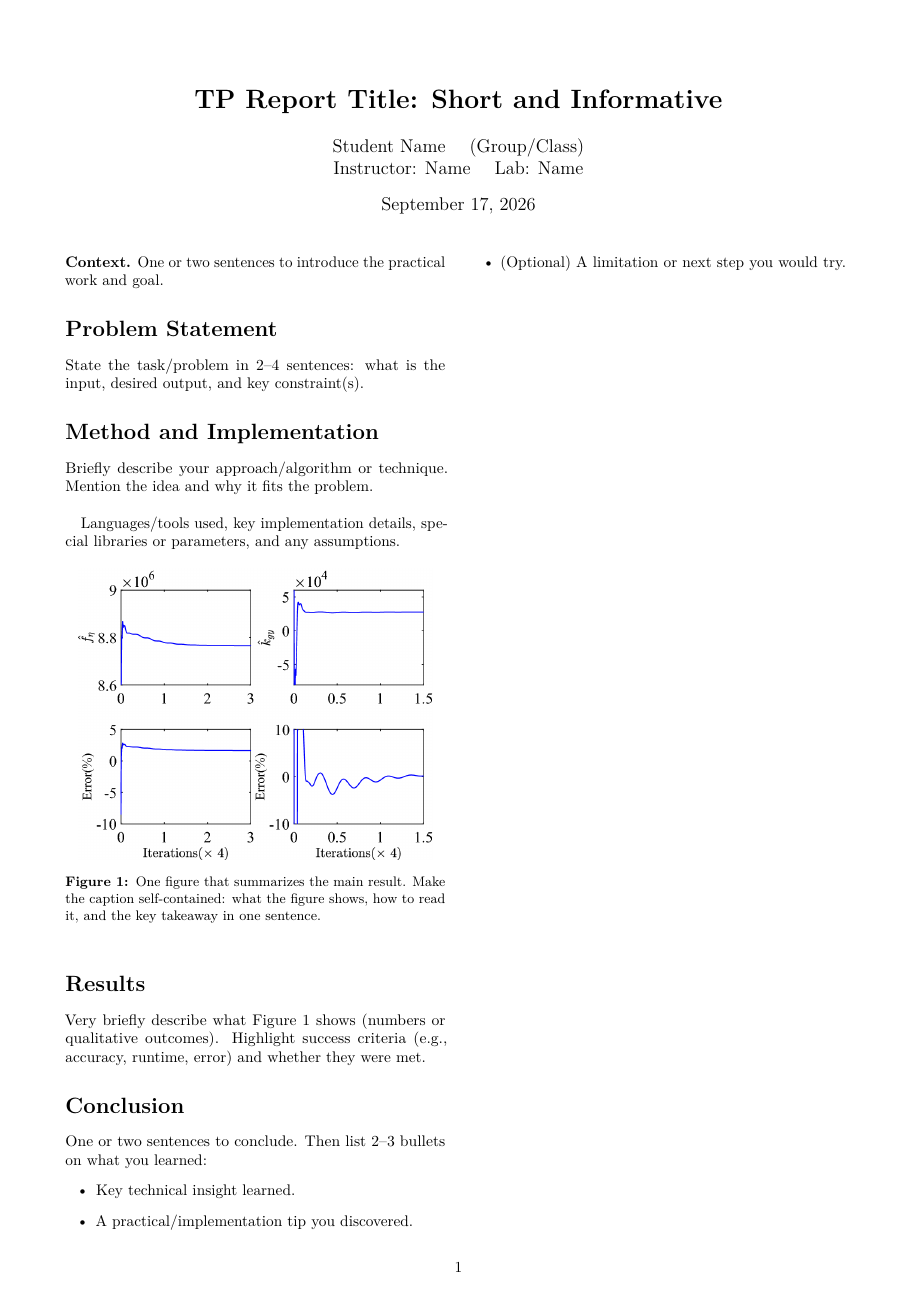
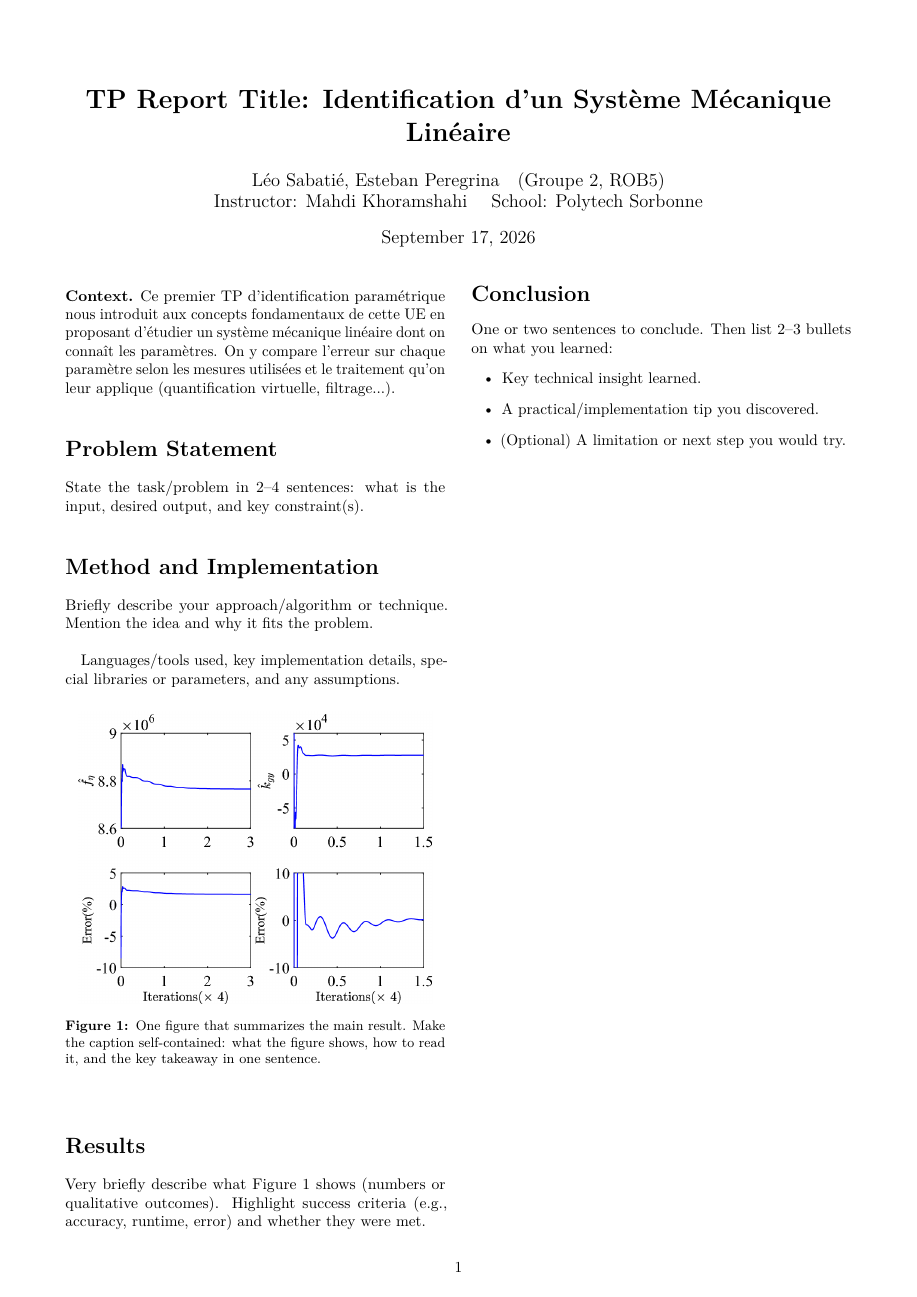
Before and after one commit to esteban-peregrina/TP, a LaTeX document (TP1/Rapport/main.tex): the whole page. Compiled offline with pdfLaTeX.

Commit message:
DOC: Start report

```diff
--- a/TP1/Rapport/main.tex
+++ b/TP1/Rapport/main.tex
@@ -29,8 +29,9 @@
 % ============================
 %            Title
 % ============================
-\title{\vspace{-6mm}\textbf{TP Report Title: Short and Informative}}
-\author{Student Name \quad (Group/Class) \\ Instructor: Name \quad Lab: Name}
+\title{\vspace{-6mm}\textbf{TP Report Title: Identification d’un Système Mécanique
+Linéaire}}
+\author{Léo Sabatié, Esteban Peregrina\quad (Groupe 2, ROB5) \\ Instructor: Mahdi Khoramshahi \quad School: Polytech Sorbonne}
 \date{\today}
 
 \begin{document}
@@ -40,7 +41,10 @@
 %         One-sentence intro
 % ============================
 % Keep this to 2–3 lines max; no abstract section to stay minimal.
-\noindent\textbf{Context.} One or two sentences to introduce the practical work and goal.
+\noindent\textbf{Context.} Ce premier TP d'identification paramétrique
+nous introduit aux concepts fondamentaux de cette UE en proposant d'étudier un système
+mécanique linéaire dont on connaît les paramètres. On y compare l'erreur sur chaque paramètre
+selon les mesures utilisées et le traitement qu'on leur applique (quantification virtuelle, filtrage...).
 
 % ============================
 %           Sections
```
